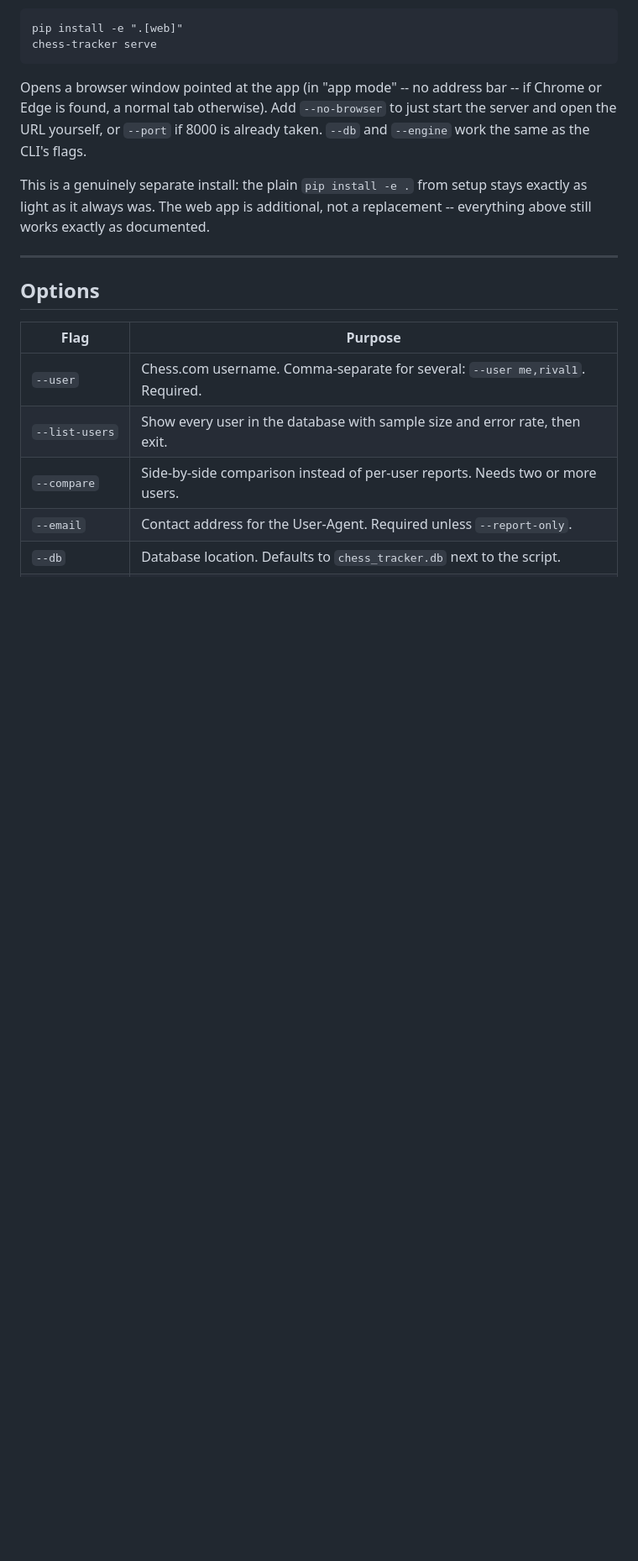
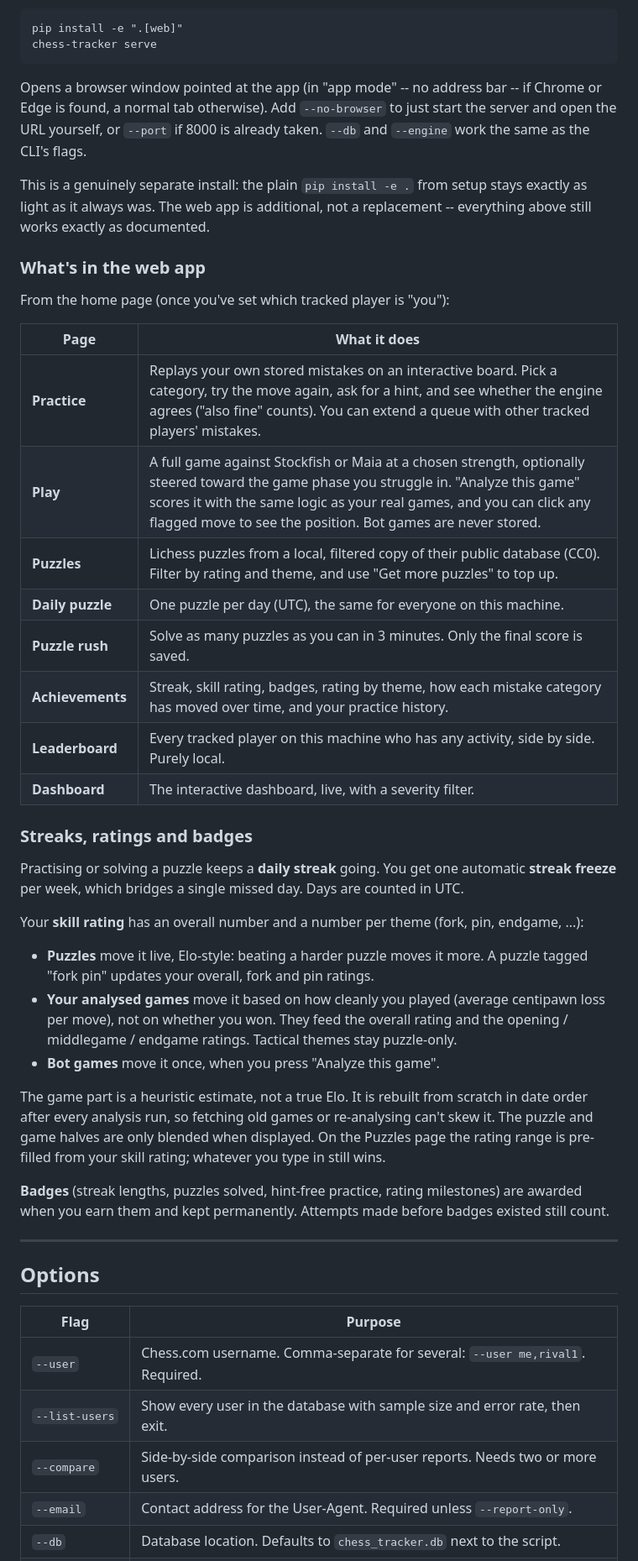
Before and after one commit to vincvloo/Chess-Error-Tracker, a Markdown page: README.md, the part around one of its changes. Shown at 84% size. Drawn GitHub-style; blank space fills up the shorter version.

```diff
--- a/README.md
+++ b/README.md
@@ -123,6 +123,43 @@ This is a genuinely separate install: the plain `pip install -e .` from setup
 stays exactly as light as it always was. The web app is additional, not a
 replacement -- everything above still works exactly as documented.
 
+### What's in the web app
+
+From the home page (once you've set which tracked player is "you"):
+
+| Page | What it does |
+|---|---|
+| **Practice** | Replays your own stored mistakes on an interactive board. Pick a category, try the move again, ask for a hint, and see whether the engine agrees ("also fine" counts). You can extend a queue with other tracked players' mistakes. |
+| **Play** | A full game against Stockfish or Maia at a chosen strength, optionally steered toward the game phase you struggle in. "Analyze this game" scores it with the same logic as your real games, and you can click any flagged move to see the position. Bot games are never stored. |
+| **Puzzles** | Lichess puzzles from a local, filtered copy of their public database (CC0). Filter by rating and theme, and use "Get more puzzles" to top up. |
+| **Daily puzzle** | One puzzle per day (UTC), the same for everyone on this machine. |
+| **Puzzle rush** | Solve as many puzzles as you can in 3 minutes. Only the final score is saved. |
+| **Achievements** | Streak, skill rating, badges, rating by theme, how each mistake category has moved over time, and your practice history. |
+| **Leaderboard** | Every tracked player on this machine who has any activity, side by side. Purely local. |
+| **Dashboard** | The interactive dashboard, live, with a severity filter. |
+
+### Streaks, ratings and badges
+
+Practising or solving a puzzle keeps a **daily streak** going. You get one automatic
+**streak freeze** per week, which bridges a single missed day. Days are counted in UTC.
+
+Your **skill rating** has an overall number and a number per theme (fork, pin, endgame, ...):
+
+- **Puzzles** move it live, Elo-style: beating a harder puzzle moves it more. A puzzle tagged
+  "fork pin" updates your overall, fork and pin ratings.
+- **Your analysed games** move it based on how cleanly you played (average centipawn loss per
+  move), not on whether you won. They feed the overall rating and the opening / middlegame /
+  endgame ratings. Tactical themes stay puzzle-only.
+- **Bot games** move it once, when you press "Analyze this game".
+
+The game part is a heuristic estimate, not a true Elo. It is rebuilt from scratch in date order
+after every analysis run, so fetching old games or re-analysing can't skew it. The puzzle and game
+halves are only blended when displayed. On the Puzzles page the rating range is pre-filled from
+your skill rating; whatever you type in still wins.
+
+**Badges** (streak lengths, puzzles solved, hint-free practice, rating milestones) are awarded when
+you earn them and kept permanently. Attempts made before badges existed still count.
+
 ---
 
 ## Options
```
Also changed, not shown: other parts of README.md (+17 -4 lines).
